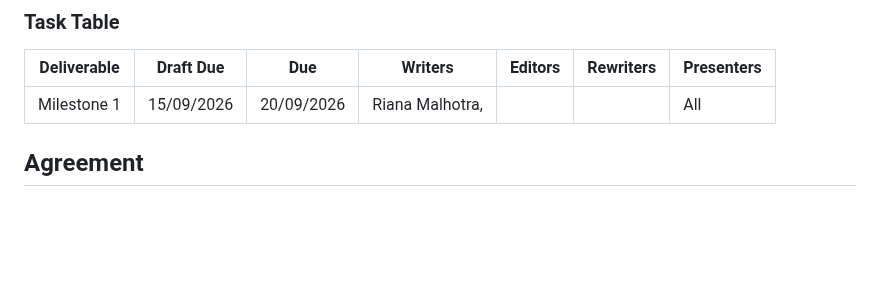
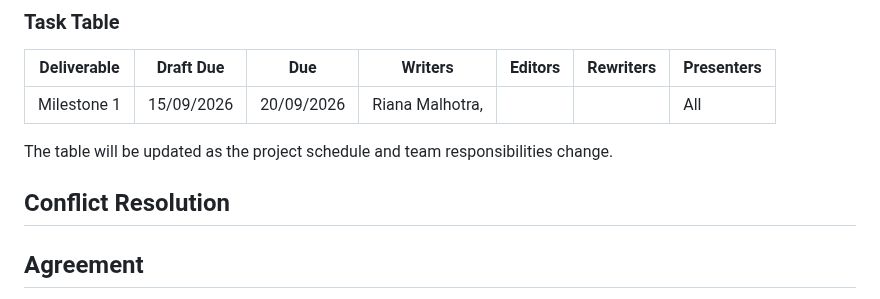
Before and after one commit to FariaSamanta/ECE444-PROJECT, a Markdown page: team_workflow.md, the part around the change. Drawn GitHub-style; blank space fills up the shorter version.

```diff
--- a/team_workflow.md
+++ b/team_workflow.md
@@ -60,6 +60,9 @@ The group’s project codebase will be stored in a centralized GitHub repo
 |---|---|---|---|---|---|---|
 | Milestone 1 |15/09/2026 |20/09/2026 | Riana Malhotra, | | | All |
 
+The table will be updated as the project schedule and team responsibilities change.
+
+## Conflict Resolution
 
 ## Agreement
 
```
